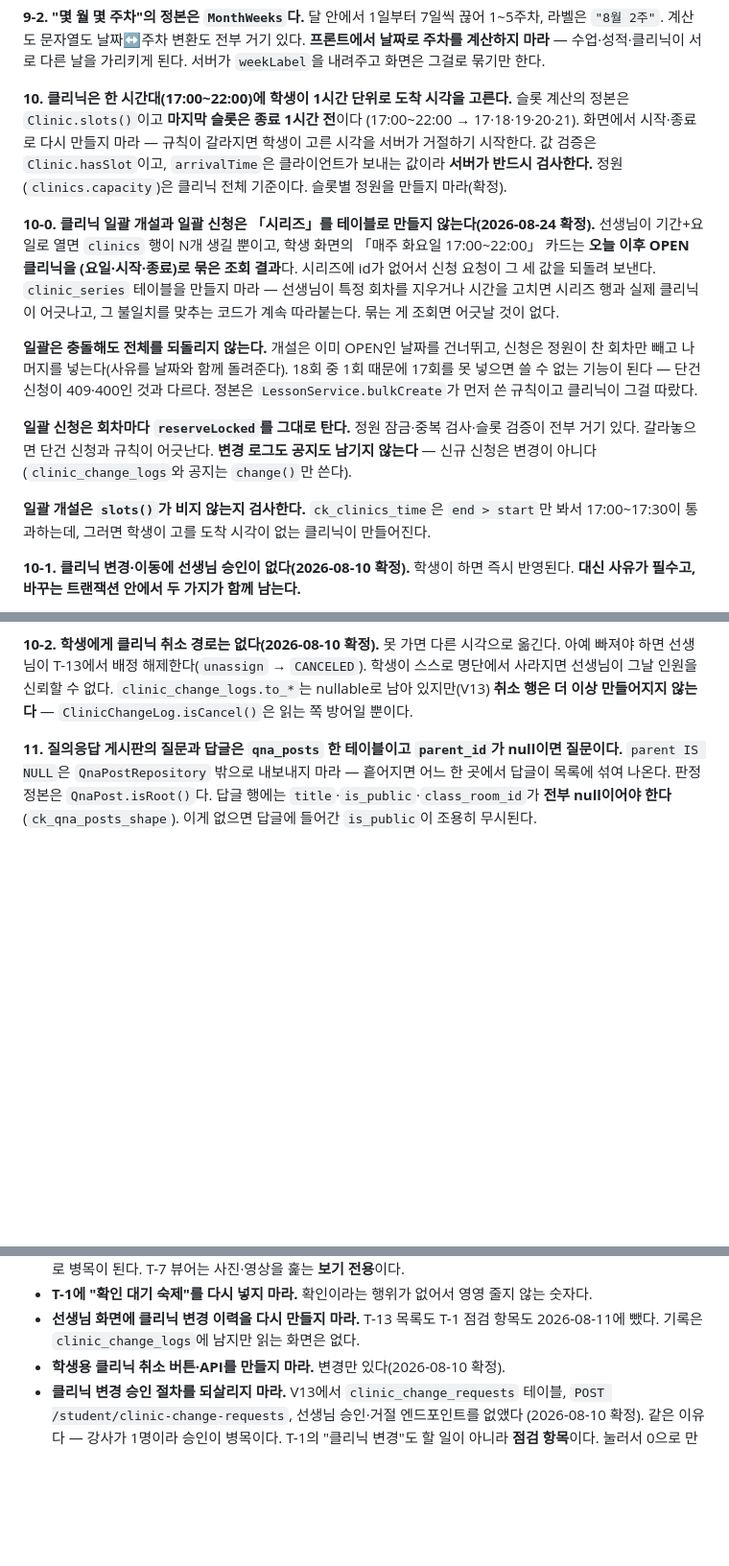
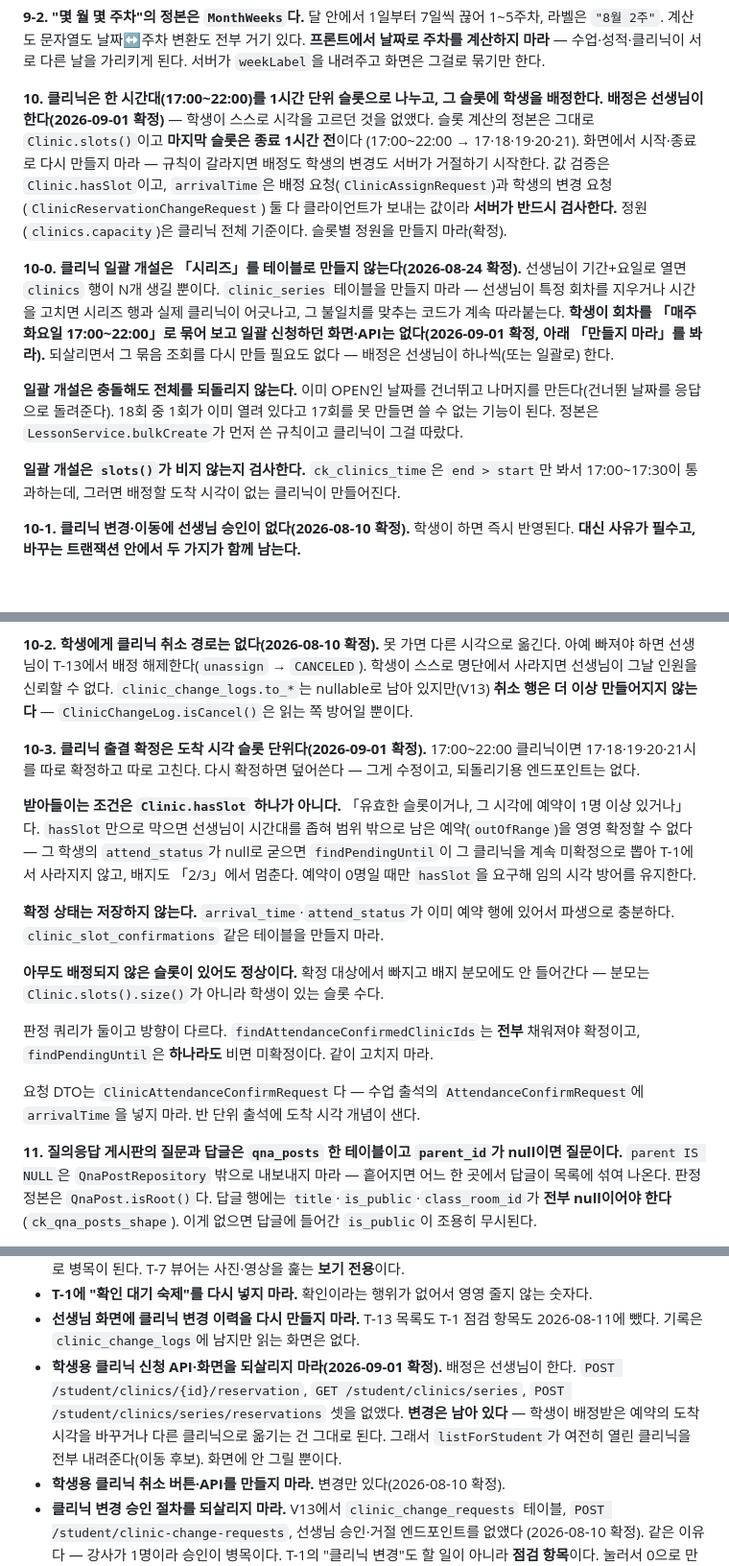
Before and after one commit to eunseokYoon/academy, a Markdown page: CLAUDE.md, 3 parts joined by grey strips. Shown at 96% size. GitHub-like rendering; blank space fills up the shorter version.

Commit message:
docs: 클리닉 배정 전환과 슬롯별 출결 확정을 문서에 반영한다
학생 신청 폐지·선생님 배정 전환, 도착 시각 슬롯 단위 출결 확정(2026-09-01 확정)이
코드에는 이미 반영돼 있었다. CLAUDE.md의 10·10-0번을 배정 전제로 고치고, 10-3번에
슬롯 출결 확정 규칙(hasSlot-또는-예약존재 판정, outOfRange, 파생 확정 상태, 판정
쿼리 두 개의 반대 방향)을 추가했다. 「만들지 마라」에 학생용 신청 API 부활 금지 항목도
더했다.

docs/10_api_reference.md도 같은 내용으로 로컬에서 고쳤지만 .gitignore 대상이라
이 커밋에는 포함되지 않는다(직전 커밋 7503f7d와 같은 사정).

Co-Authored-By: Claude Opus 5 <noreply@anthropic.com>

```diff
--- a/CLAUDE.md
+++ b/CLAUDE.md
@@ -157,31 +157,30 @@ Compose에 `logging` max-size 걸기(안 걸면 로그가 디스크를 채워
 **프론트에서 날짜로 주차를 계산하지 마라** — 수업·성적·클리닉이 서로 다른 날을 가리키게 된다.
 서버가 `weekLabel`을 내려주고 화면은 그걸로 묶기만 한다.
 
-**10. 클리닉은 한 시간대(17:00~22:00)에 학생이 1시간 단위로 도착 시각을 고른다.**
-슬롯 계산의 정본은 `Clinic.slots()`이고 **마지막 슬롯은 종료 1시간 전**이다
+**10. 클리닉은 한 시간대(17:00~22:00)를 1시간 단위 슬롯으로 나누고, 그 슬롯에 학생을 배정한다.**
+**배정은 선생님이 한다(2026-09-01 확정)** — 학생이 스스로 시각을 고르던 것을 없앴다.
+슬롯 계산의 정본은 그대로 `Clinic.slots()`이고 **마지막 슬롯은 종료 1시간 전**이다
 (17:00~22:00 → 17·18·19·20·21). 화면에서 시작·종료로 다시 만들지 마라 — 규칙이 갈라지면
-학생이 고른 시각을 서버가 거절하기 시작한다. 값 검증은 `Clinic.hasSlot`이고,
-`arrivalTime`은 클라이언트가 보내는 값이라 **서버가 반드시 검사한다.**
+배정도 학생의 변경도 서버가 거절하기 시작한다. 값 검증은 `Clinic.hasSlot`이고, `arrivalTime`은
+배정 요청(`ClinicAssignRequest`)과 학생의 변경 요청(`ClinicReservationChangeRequest`) 둘 다
+클라이언트가 보내는 값이라 **서버가 반드시 검사한다.**
 정원(`clinics.capacity`)은 클리닉 전체 기준이다. 슬롯별 정원을 만들지 마라(확정).
 
-**10-0. 클리닉 일괄 개설과 일괄 신청은 「시리즈」를 테이블로 만들지 않는다(2026-08-24 확정).**
-선생님이 기간+요일로 열면 `clinics` 행이 N개 생길 뿐이고, 학생 화면의 「매주 화요일 17:00~22:00」
-카드는 **오늘 이후 OPEN 클리닉을 (요일·시작·종료)로 묶은 조회 결과**다. 시리즈에 id가 없어서
-신청 요청이 그 세 값을 되돌려 보낸다.
+**10-0. 클리닉 일괄 개설은 「시리즈」를 테이블로 만들지 않는다(2026-08-24 확정).**
+선생님이 기간+요일로 열면 `clinics` 행이 N개 생길 뿐이다.
 `clinic_series` 테이블을 만들지 마라 — 선생님이 특정 회차를 지우거나 시간을 고치면 시리즈 행과
-실제 클리닉이 어긋나고, 그 불일치를 맞추는 코드가 계속 따라붙는다. 묶는 게 조회면 어긋날 것이 없다.
+실제 클리닉이 어긋나고, 그 불일치를 맞추는 코드가 계속 따라붙는다.
+**학생이 회차를 「매주 화요일 17:00~22:00」로 묶어 보고 일괄 신청하던 화면·API는
+없다(2026-09-01 확정, 아래 「만들지 마라」를 봐라).** 되살리면서 그 묶음 조회를
+다시 만들 필요도 없다 — 배정은 선생님이 하나씩(또는 일괄로) 한다.
 
-**일괄은 충돌해도 전체를 되돌리지 않는다.** 개설은 이미 OPEN인 날짜를 건너뛰고,
-신청은 정원이 찬 회차만 빼고 나머지를 넣는다(사유를 날짜와 함께 돌려준다).
-18회 중 1회 때문에 17회를 못 넣으면 쓸 수 없는 기능이 된다 — 단건 신청이 409·400인 것과 다르다.
-정본은 `LessonService.bulkCreate`가 먼저 쓴 규칙이고 클리닉이 그걸 따랐다.
-
-**일괄 신청은 회차마다 `reserveLocked`를 그대로 탄다.** 정원 잠금·중복 검사·슬롯 검증이 전부
-거기 있다. 갈라놓으면 단건 신청과 규칙이 어긋난다. **변경 로그도 공지도 남기지 않는다** —
-신규 신청은 변경이 아니다(`clinic_change_logs`와 공지는 `change()`만 쓴다).
+**일괄 개설은 충돌해도 전체를 되돌리지 않는다.** 이미 OPEN인 날짜를 건너뛰고 나머지를
+만든다(건너뛴 날짜를 응답으로 돌려준다). 18회 중 1회가 이미 열려 있다고 17회를 못 만들면
+쓸 수 없는 기능이 된다. 정본은 `LessonService.bulkCreate`가 먼저 쓴 규칙이고 클리닉이
+그걸 따랐다.
 
 **일괄 개설은 `slots()`가 비지 않는지 검사한다.** `ck_clinics_time`은 `end > start`만 봐서
-17:00~17:30이 통과하는데, 그러면 학생이 고를 도착 시각이 없는 클리닉이 만들어진다.
+17:00~17:30이 통과하는데, 그러면 배정할 도착 시각이 없는 클리닉이 만들어진다.
 
 **10-1. 클리닉 변경·이동에 선생님 승인이 없다(2026-08-10 확정).**
 학생이 하면 즉시 반영된다. **대신 사유가 필수고, 바꾸는 트랜잭션 안에서 두 가지가 함께 남는다.**
@@ -203,6 +202,28 @@ Compose에 `logging` max-size 걸기(안 걸면 로그가 디스크를 채워
 학생이 스스로 명단에서 사라지면 선생님이 그날 인원을 신뢰할 수 없다.
 `clinic_change_logs.to_*`는 nullable로 남아 있지만(V13) **취소 행은 더 이상 만들어지지 않는다** —
 `ClinicChangeLog.isCancel()`은 읽는 쪽 방어일 뿐이다.
+
+**10-3. 클리닉 출결 확정은 도착 시각 슬롯 단위다(2026-09-01 확정).**
+17:00~22:00 클리닉이면 17·18·19·20·21시를 따로 확정하고 따로 고친다. 다시 확정하면
+덮어쓴다 — 그게 수정이고, 되돌리기용 엔드포인트는 없다.
+
+**받아들이는 조건은 `Clinic.hasSlot` 하나가 아니다.** 「유효한 슬롯이거나, 그 시각에
+예약이 1명 이상 있거나」다. `hasSlot`만으로 막으면 선생님이 시간대를 좁혀 범위 밖으로
+남은 예약(`outOfRange`)을 영영 확정할 수 없다 — 그 학생의 `attend_status`가 null로 굳으면
+`findPendingUntil`이 그 클리닉을 계속 미확정으로 뽑아 T-1에서 사라지지 않고, 배지도
+「2/3」에서 멈춘다. 예약이 0명일 때만 `hasSlot`을 요구해 임의 시각 방어를 유지한다.
+
+**확정 상태는 저장하지 않는다.** `arrival_time`·`attend_status`가 이미 예약 행에 있어서
+파생으로 충분하다. `clinic_slot_confirmations` 같은 테이블을 만들지 마라.
+
+**아무도 배정되지 않은 슬롯이 있어도 정상이다.** 확정 대상에서 빠지고 배지 분모에도
+안 들어간다 — 분모는 `Clinic.slots().size()`가 아니라 학생이 있는 슬롯 수다.
+
+판정 쿼리가 둘이고 방향이 다르다. `findAttendanceConfirmedClinicIds`는 **전부** 채워져야
+확정이고, `findPendingUntil`은 **하나라도** 비면 미확정이다. 같이 고치지 마라.
+
+요청 DTO는 `ClinicAttendanceConfirmRequest`다 — 수업 출석의 `AttendanceConfirmRequest`에
+`arrivalTime`을 넣지 마라. 반 단위 출석에 도착 시각 개념이 샌다.
 
 **11. 질의응답 게시판의 질문과 답글은 `qna_posts` 한 테이블이고 `parent_id`가 null이면 질문이다.**
 `parent IS NULL`은 `QnaPostRepository` 밖으로 내보내지 마라 — 흩어지면 어느 한 곳에서
@@ -270,6 +291,11 @@ JPQL이 따로 구현한다 — 둘이 갈라져 있으니 조건을 바꾸면 *
 - **T-1에 "확인 대기 숙제"를 다시 넣지 마라.** 확인이라는 행위가 없어서 영영 줄지 않는 숫자다.
 - **선생님 화면에 클리닉 변경 이력을 다시 만들지 마라.** T-13 목록도 T-1 점검 항목도
   2026-08-11에 뺐다. 기록은 `clinic_change_logs`에 남지만 읽는 화면은 없다.
+- **학생용 클리닉 신청 API·화면을 되살리지 마라(2026-09-01 확정).** 배정은 선생님이 한다.
+  `POST /student/clinics/{id}/reservation`, `GET /student/clinics/series`,
+  `POST /student/clinics/series/reservations` 셋을 없앴다. **변경은 남아 있다** —
+  학생이 배정받은 예약의 도착 시각을 바꾸거나 다른 클리닉으로 옮기는 건 그대로 된다.
+  그래서 `listForStudent`가 여전히 열린 클리닉을 전부 내려준다(이동 후보). 화면에 안 그릴 뿐이다.
 - **학생용 클리닉 취소 버튼·API를 만들지 마라.** 변경만 있다(2026-08-10 확정).
 - **클리닉 변경 승인 절차를 되살리지 마라.** V13에서 `clinic_change_requests` 테이블,
   `POST /student/clinic-change-requests`, 선생님 승인·거절 엔드포인트를 없앴다
```
